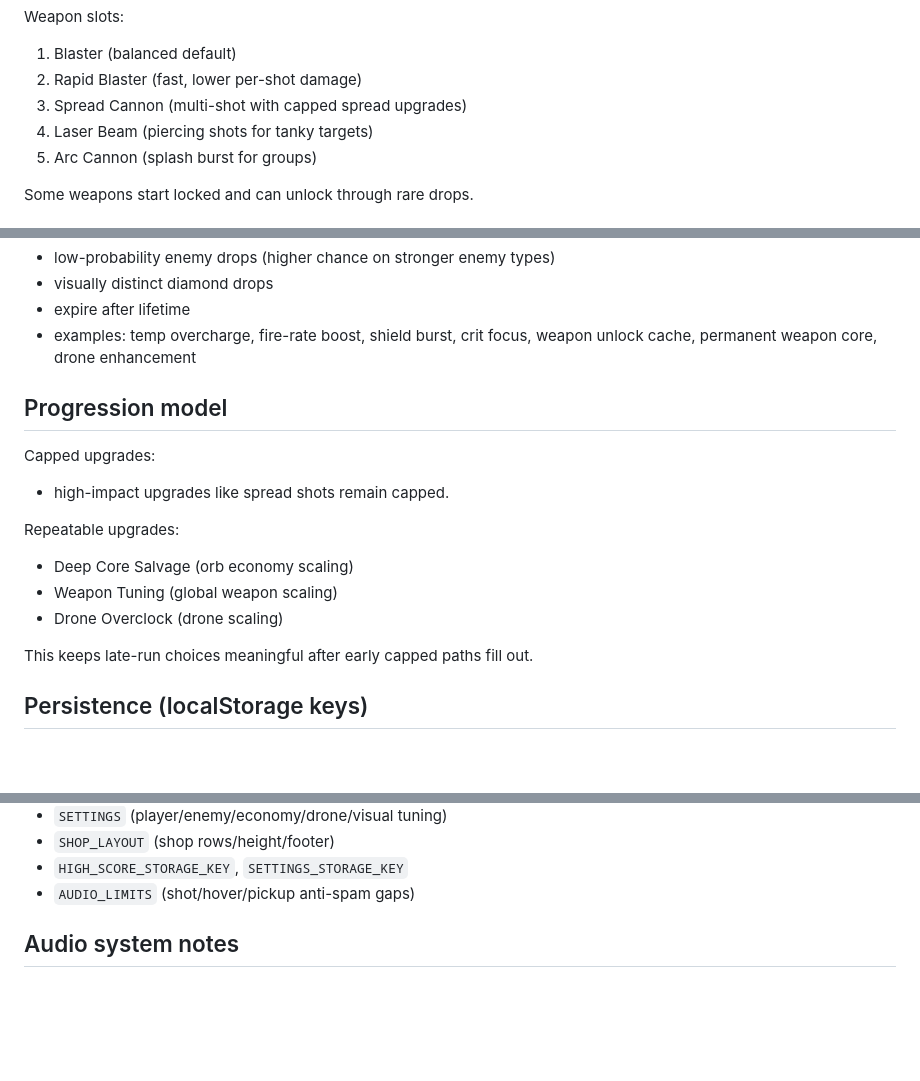
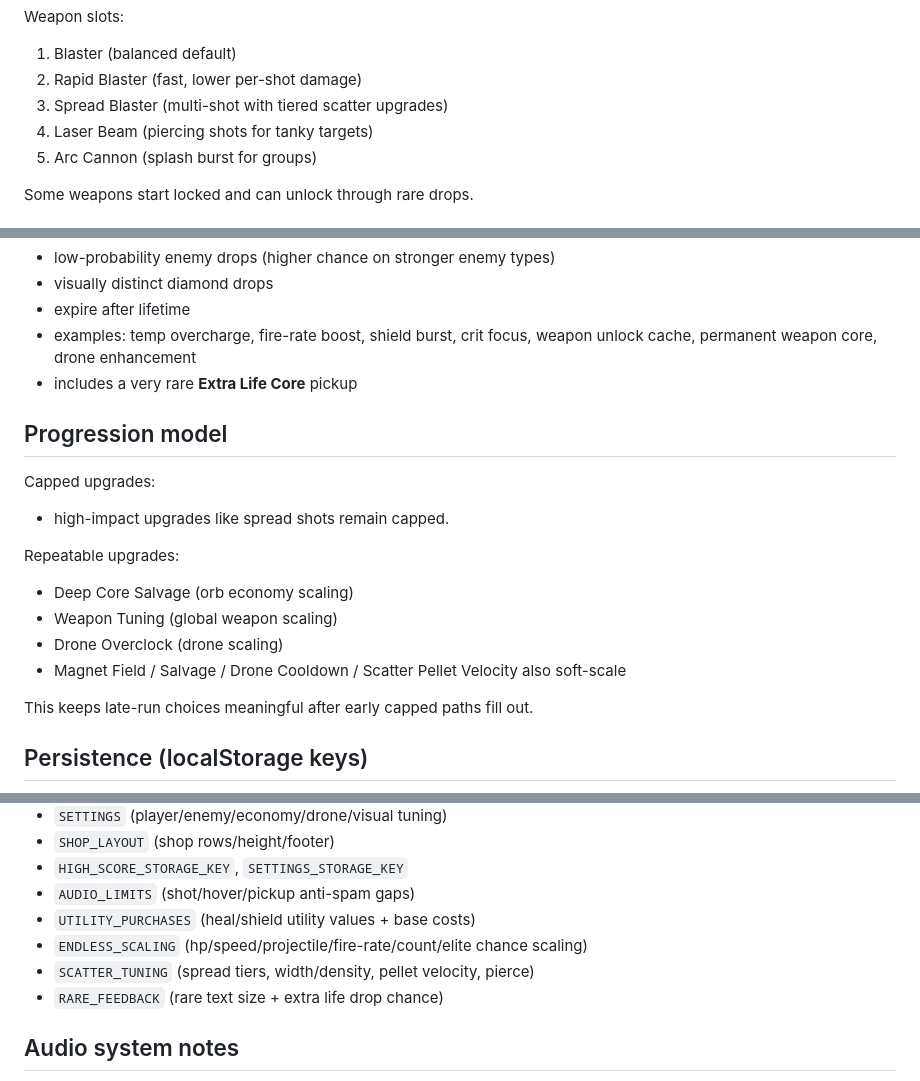
Before and after one commit to truwen/Vex-robotics, a Markdown page: README.md, 3 parts joined by grey strips. Drawn GitHub-style; blank space fills up the shorter version.

```diff
--- a/README.md
+++ b/README.md
@@ -32,7 +33,7 @@ Weapon system
 Weapon slots:
 1) Blaster (balanced default)
 2) Rapid Blaster (fast, lower per-shot damage)
-3) Spread Cannon (multi-shot with capped spread upgrades)
+3) Spread Blaster (multi-shot with tiered scatter upgrades)
 4) Laser Beam (piercing shots for tanky targets)
 5) Arc Cannon (splash burst for groups)
 
@@ -51,6 +52,7 @@ Rare drops:
 - visually distinct diamond drops
 - expire after lifetime
 - examples: temp overcharge, fire-rate boost, shield burst, crit focus, weapon unlock cache, permanent weapon core, drone enhancement
+- includes a very rare **Extra Life Core** pickup
 
 Progression model
 -----------------
@@ -61,6 +63,7 @@ Repeatable upgrades:
 - Deep Core Salvage (orb economy scaling)
 - Weapon Tuning (global weapon scaling)
 - Drone Overclock (drone scaling)
+- Magnet Field / Salvage / Drone Cooldown / Scatter Pellet Velocity also soft-scale
 
 This keeps late-run choices meaningful after early capped paths fill out.
 
@@ -90,6 +93,10 @@ In `script.js`:
 - `SHOP_LAYOUT` (shop rows/height/footer)
 - `HIGH_SCORE_STORAGE_KEY`, `SETTINGS_STORAGE_KEY`
 - `AUDIO_LIMITS` (shot/hover/pickup anti-spam gaps)
+- `UTILITY_PURCHASES` (heal/shield utility values + base costs)
+- `ENDLESS_SCALING` (hp/speed/projectile/fire-rate/count/elite chance scaling)
+- `SCATTER_TUNING` (spread tiers, width/density, pellet velocity, pierce)
+- `RARE_FEEDBACK` (rare text size + extra life drop chance)
 
 Audio system notes
 ------------------
```
Also changed, not shown: other parts of README.md (+1 -0 lines).
